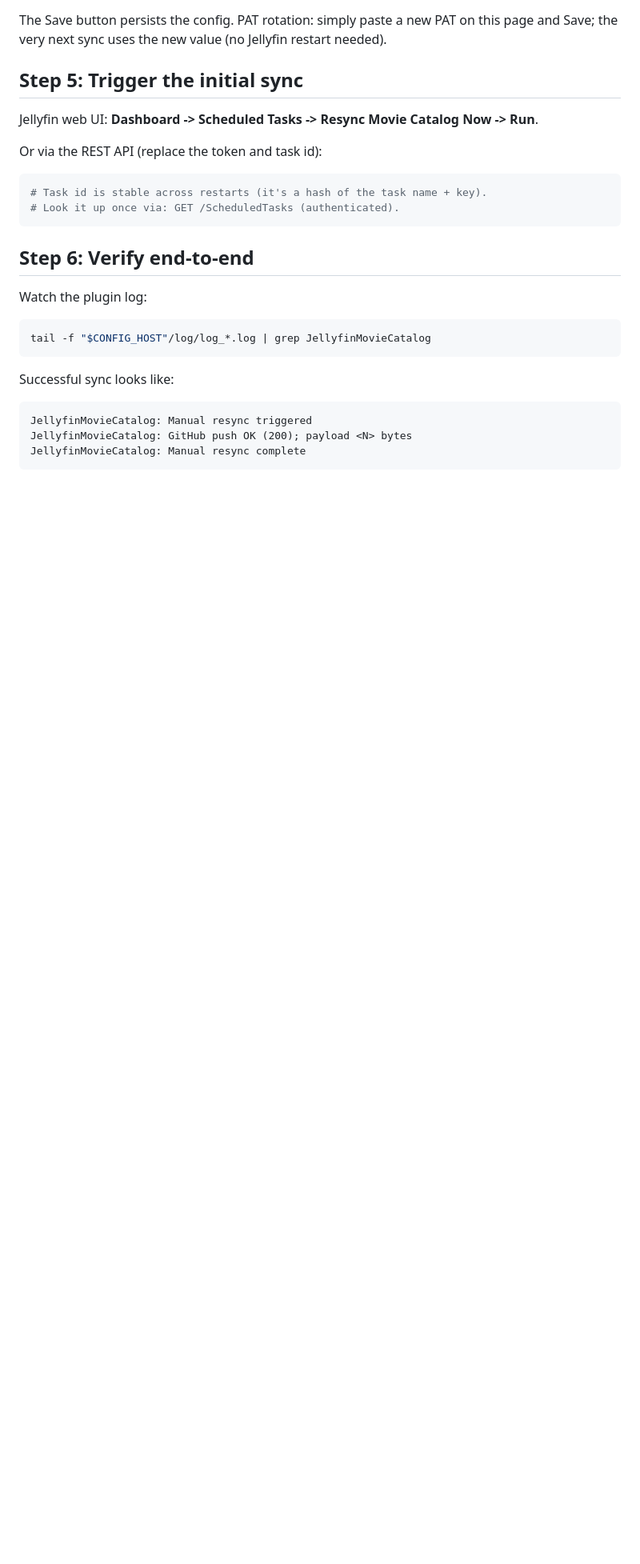
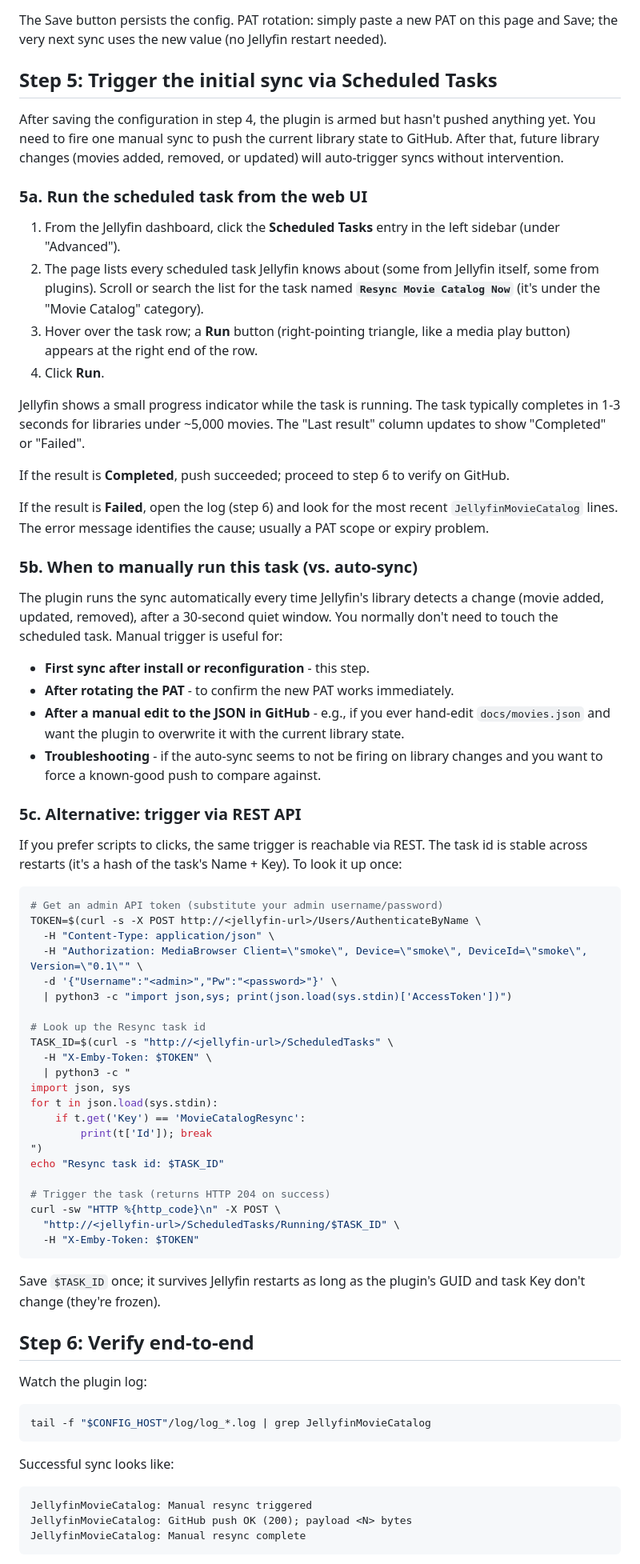
Before and after one commit to ghill11/jellyfin-movie-catalog, a Markdown page: INSTALL.md, the part around one of its changes. Shown at 80% size. Rendered like a GitHub page; blank space fills up the shorter version.

Commit message:
docs: INSTALL.md beef up cosmetic-error notice + manual Resync steps
Step 4 (Configure the plugin): the cosmetic "An error occurred while
getting the plugin details from the repository" notice is now its own
subsection (4a) with a "Don't panic" framing, an explanation of why
the error appears, and the workaround. Previously the notice was
buried in a single paragraph at the top of Step 4 and easy to miss.

Step 5 (Trigger the initial sync via Scheduled Tasks): expanded from
a one-liner to three subsections:
  - 5a: web UI navigation step-by-step (sidebar -> Scheduled Tasks ->
    find "Resync Movie Catalog Now" -> Run button; what the progress
    indicator and Last result column show; what to do if Completed vs.
    Failed).
  - 5b: when to manually run this task vs. waiting for auto-sync (first
    sync after install, after PAT rotation, after a hand-edit of the
    JSON, troubleshooting).
  - 5c: alternative REST API trigger with the actual command sequence
    (authenticate, look up task id by Key, POST to /Running/<id>),
    suitable for scripting future re-installs or automation.

Net: the install guide now answers a re-reading future-self's "wait,
where do I click to push the first time?" and "what's this scary error
mean?" without requiring them to grep the chat history or rediscover
both behaviors.

````diff
--- a/INSTALL.md
+++ b/INSTALL.md
@@ -165,16 +177,62 @@ Expected responses:
 
 The Save button persists the config. PAT rotation: simply paste a new PAT on this page and Save; the very next sync uses the new value (no Jellyfin restart needed).
 
-## Step 5: Trigger the initial sync
+## Step 5: Trigger the initial sync via Scheduled Tasks
 
-Jellyfin web UI: **Dashboard -> Scheduled Tasks -> Resync Movie Catalog Now -> Run**.
+After saving the configuration in step 4, the plugin is armed but hasn't pushed anything yet. You need to fire one manual sync to push the current library state to GitHub. After that, future library changes (movies added, removed, or updated) will auto-trigger syncs without intervention.
 
-Or via the REST API (replace the token and task id):
+### 5a. Run the scheduled task from the web UI
+
+1. From the Jellyfin dashboard, click the **Scheduled Tasks** entry in the left sidebar (under "Advanced").
+2. The page lists every scheduled task Jellyfin knows about (some from Jellyfin itself, some from plugins). Scroll or search the list for the task named **`Resync Movie Catalog Now`** (it's under the "Movie Catalog" category).
+3. Hover over the task row; a **Run** button (right-pointing triangle, like a media play button) appears at the right end of the row.
+4. Click **Run**.
+
+Jellyfin shows a small progress indicator while the task is running. The task typically completes in 1-3 seconds for libraries under ~5,000 movies. The "Last result" column updates to show "Completed" or "Failed".
+
+If the result is **Completed**, push succeeded; proceed to step 6 to verify on GitHub.
+
+If the result is **Failed**, open the log (step 6) and look for the most recent `JellyfinMovieCatalog` lines. The error message identifies the cause; usually a PAT scope or expiry problem.
+
+### 5b. When to manually run this task (vs. auto-sync)
+
+The plugin runs the sync automatically every time Jellyfin's library detects a change (movie added, updated, removed), after a 30-second quiet window. You normally don't need to touch the scheduled task. Manual trigger is useful for:
+
+- **First sync after install or reconfiguration** - this step.
+- **After rotating the PAT** - to confirm the new PAT works immediately.
+- **After a manual edit to the JSON in GitHub** - e.g., if you ever hand-edit `docs/movies.json` and want the plugin to overwrite it with the current library state.
+- **Troubleshooting** - if the auto-sync seems to not be firing on library changes and you want to force a known-good push to compare against.
+
+### 5c. Alternative: trigger via REST API
+
+If you prefer scripts to clicks, the same trigger is reachable via REST. The task id is stable across restarts (it's a hash of the task's Name + Key). To look it up once:
 
 ```bash
-# Task id is stable across restarts (it's a hash of the task name + key).
-# Look it up once via: GET /ScheduledTasks (authenticated).
+# Get an admin API token (substitute your admin username/password)
+TOKEN=$(curl -s -X POST http://<jellyfin-url>/Users/AuthenticateByName \
+  -H "Content-Type: application/json" \
+  -H "Authorization: MediaBrowser Client=\"smoke\", Device=\"smoke\", DeviceId=\"smoke\", Version=\"0.1\"" \
+  -d '{"Username":"<admin>","Pw":"<password>"}' \
+  | python3 -c "import json,sys; print(json.load(sys.stdin)['AccessToken'])")
+
+# Look up the Resync task id
+TASK_ID=$(curl -s "http://<jellyfin-url>/ScheduledTasks" \
+  -H "X-Emby-Token: $TOKEN" \
+  | python3 -c "
+import json, sys
+for t in json.load(sys.stdin):
+    if t.get('Key') == 'MovieCatalogResync':
+        print(t['Id']); break
+")
+echo "Resync task id: $TASK_ID"
+
+# Trigger the task (returns HTTP 204 on success)
+curl -sw "HTTP %{http_code}\n" -X POST \
+  "http://<jellyfin-url>/ScheduledTasks/Running/$TASK_ID" \
+  -H "X-Emby-Token: $TOKEN"
 ```
+
+Save `$TASK_ID` once; it survives Jellyfin restarts as long as the plugin's GUID and task Key don't change (they're frozen).
 
 ## Step 6: Verify end-to-end
 
````
Also changed, not shown: other parts of INSTALL.md (+14 -2 lines).
